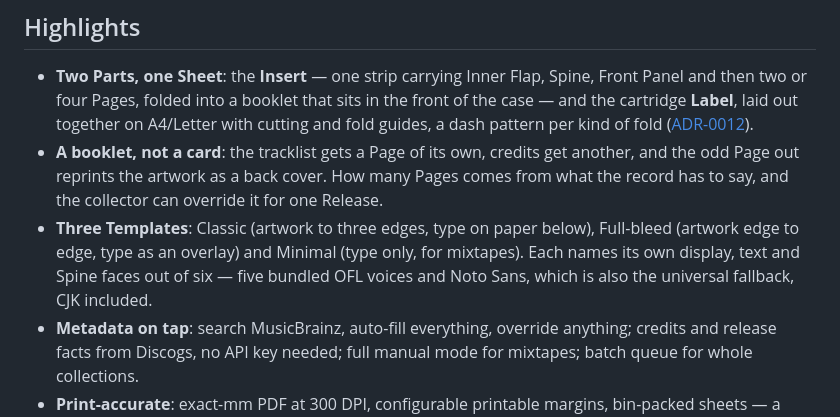
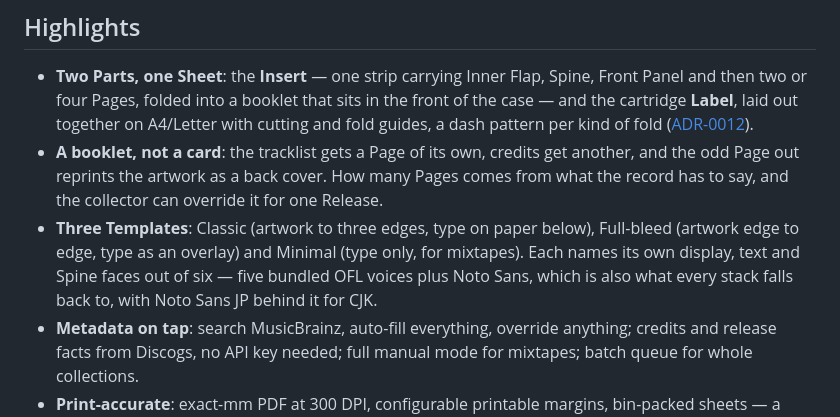
Before and after one commit to themmm/MinicovereD, a Markdown page: README.md, the part around the change. GitHub-like rendering.

Commit message:
Ticket 09: Noto Sans is not the CJK fallback, Noto Sans JP is
Every print stack ends with both, in that order. Saying Noto Sans covers CJK
would have been the kind of comment claim this project keeps having to correct.

```diff
--- a/README.md
+++ b/README.md
@@ -22,7 +22,7 @@ Please do not "fix" one into the other.
 
 - **Two Parts, one Sheet**: the **Insert** — one strip carrying Inner Flap, Spine, Front Panel and then two or four Pages, folded into a booklet that sits in the front of the case — and the cartridge **Label**, laid out together on A4/Letter with cutting and fold guides, a dash pattern per kind of fold ([ADR-0012](docs/adr/0012-the-insert.md)).
 - **A booklet, not a card**: the tracklist gets a Page of its own, credits get another, and the odd Page out reprints the artwork as a back cover. How many Pages comes from what the record has to say, and the collector can override it for one Release.
-- **Three Templates**: Classic (artwork to three edges, type on paper below), Full-bleed (artwork edge to edge, type as an overlay) and Minimal (type only, for mixtapes). Each names its own display, text and Spine faces out of six — five bundled OFL voices and Noto Sans, which is also the universal fallback, CJK included.
+- **Three Templates**: Classic (artwork to three edges, type on paper below), Full-bleed (artwork edge to edge, type as an overlay) and Minimal (type only, for mixtapes). Each names its own display, text and Spine faces out of six — five bundled OFL voices plus Noto Sans, which is also what every stack falls back to, with Noto Sans JP behind it for CJK.
 - **Metadata on tap**: search MusicBrainz, auto-fill everything, override anything; credits and release facts from Discogs, no API key needed; full manual mode for mixtapes; batch queue for whole collections.
 - **Print-accurate**: exact-mm PDF at 300 DPI, configurable printable margins, bin-packed sheets — a strip longer than the paper is wide is turned 90° rather than refused ([ADR-0014](docs/adr/0014-rotate-the-part-not-the-sheet.md)) — and a calibration sheet to verify your printer with scissors and a ruler.
 - **Local-first**: installable PWA that works offline; designs autosave in the browser and travel as a single project file. A project saved by v1.x still opens, its J-Card and Back Card read as one Insert.
```
